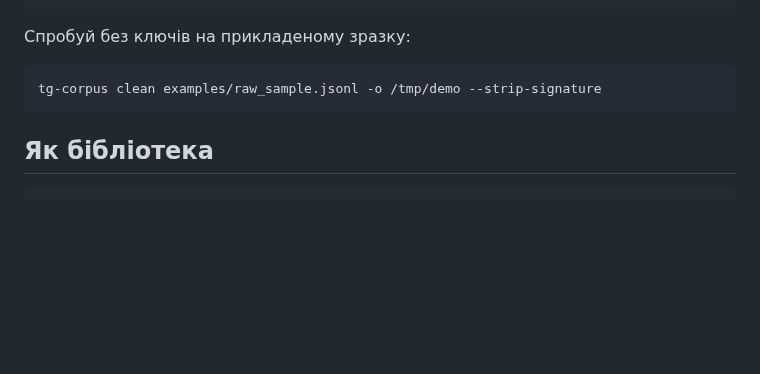
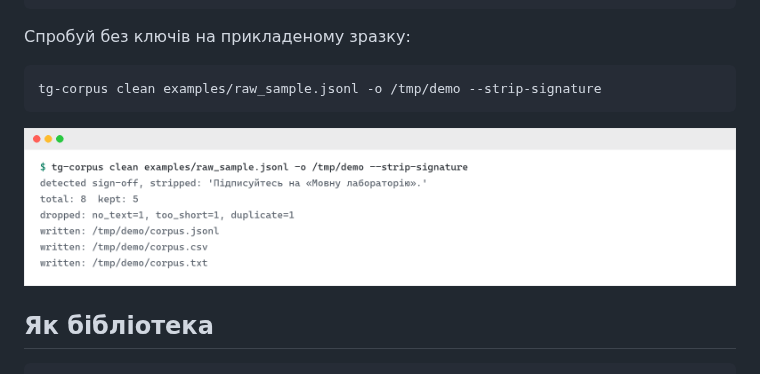
Before and after one commit to ZavarOvek/tg-corpus, a Markdown page: README.uk.md, the part around the change. Drawn GitHub-style; pictures changed too: docs/screenshot.png (added); blank space fills up the shorter version.

````diff
--- a/README.uk.md
+++ b/README.uk.md
@@ -87,6 +87,8 @@ written: corpus/corpus.txt
 tg-corpus clean examples/raw_sample.jsonl -o /tmp/demo --strip-signature
 ```
 
+![Вивід tg-corpus clean](docs/screenshot.png)
+
 ## Як бібліотека
 
 ```python
````
Also changed, not shown: README.md (+2 -0 lines).
